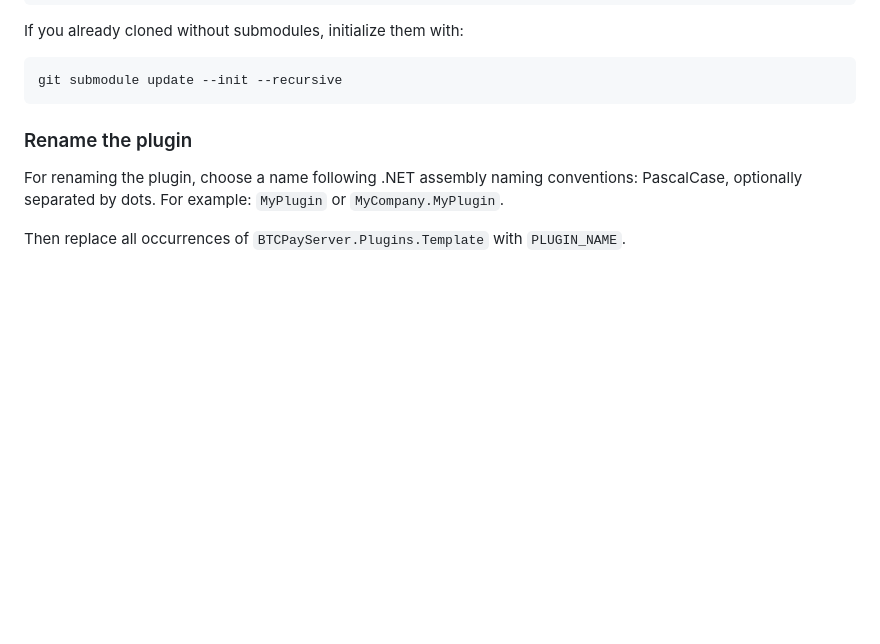
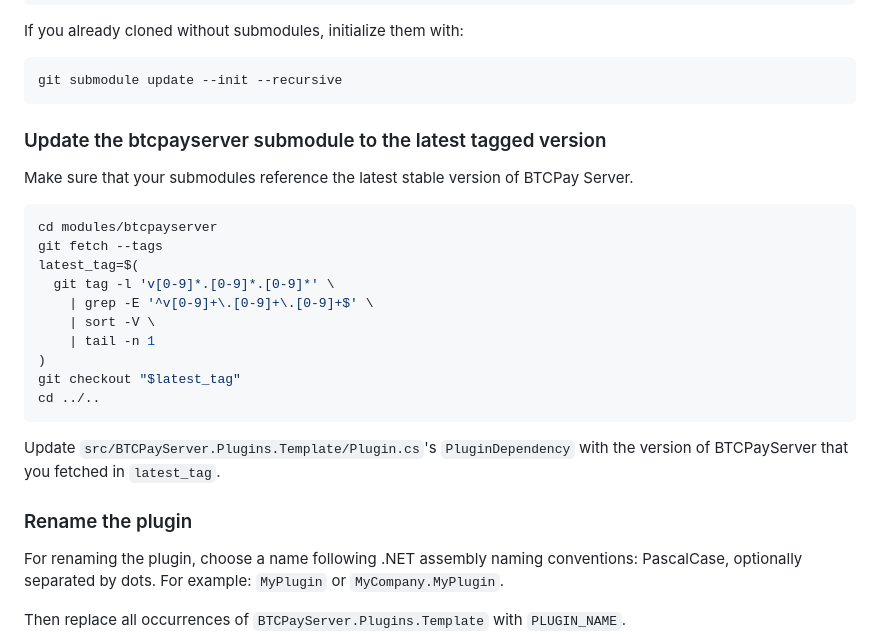
Before and after one commit to lefteri28-afk/dpb-ver6, a Markdown page: README.md, the part around the change. Rendered like a GitHub page; blank space fills up the shorter version.

Commit message:
Update referenced btcpayserver version

````diff
--- a/README.md
+++ b/README.md
@@ -24,6 +24,25 @@ If you already cloned without submodules, initialize them with:
 ```bash
 git submodule update --init --recursive
 ```
+
+### Update the btcpayserver submodule to the latest tagged version
+
+Make sure that your submodules reference the latest stable version of BTCPay Server.
+
+```bash
+cd modules/btcpayserver
+git fetch --tags
+latest_tag=$(
+  git tag -l 'v[0-9]*.[0-9]*.[0-9]*' \
+    | grep -E '^v[0-9]+\.[0-9]+\.[0-9]+$' \
+    | sort -V \
+    | tail -n 1
+)
+git checkout "$latest_tag"
+cd ../..
+```
+
+Update `src/BTCPayServer.Plugins.Template/Plugin.cs`'s `PluginDependency` with the version of BTCPayServer that you fetched in `latest_tag`.
 
 ### Rename the plugin
 
````
